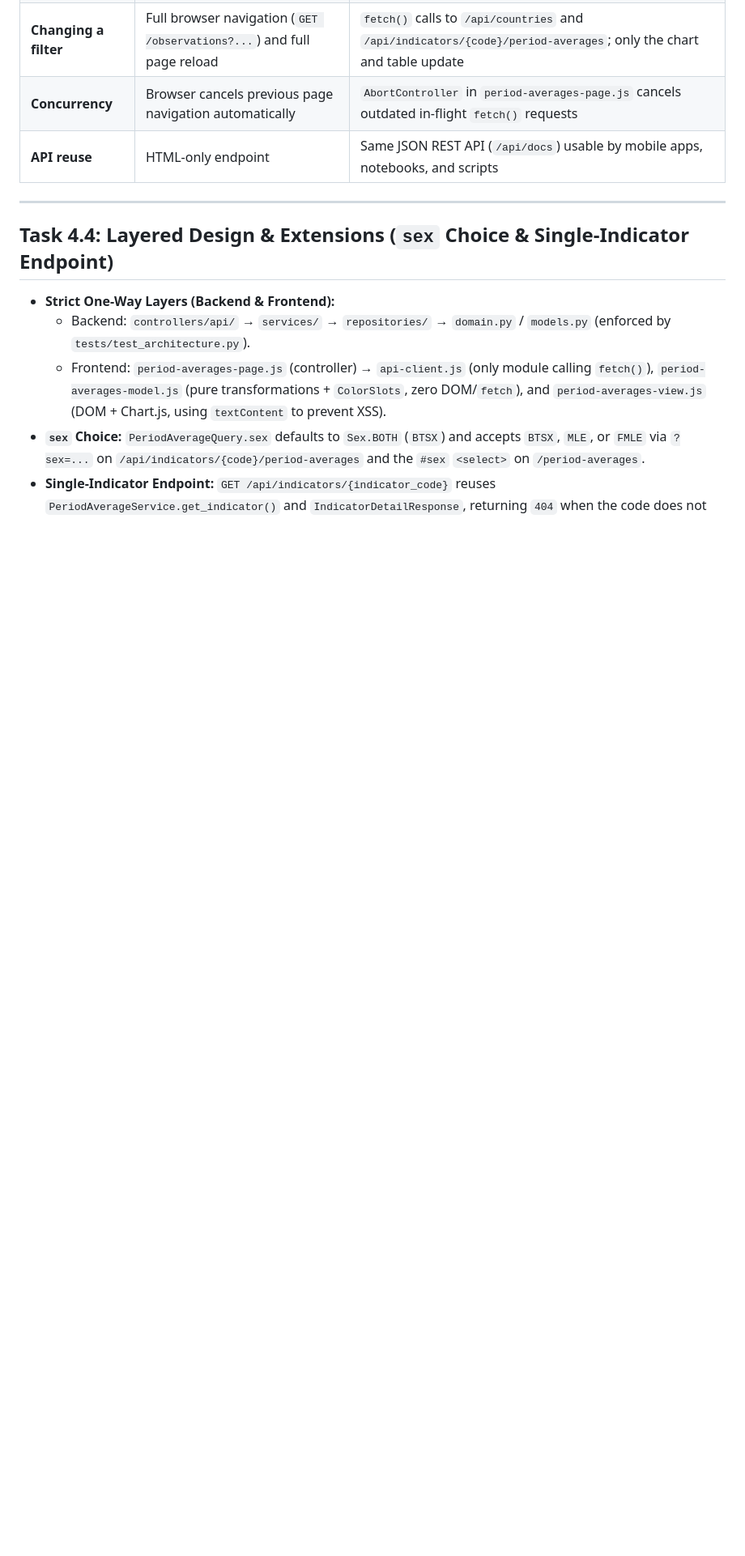
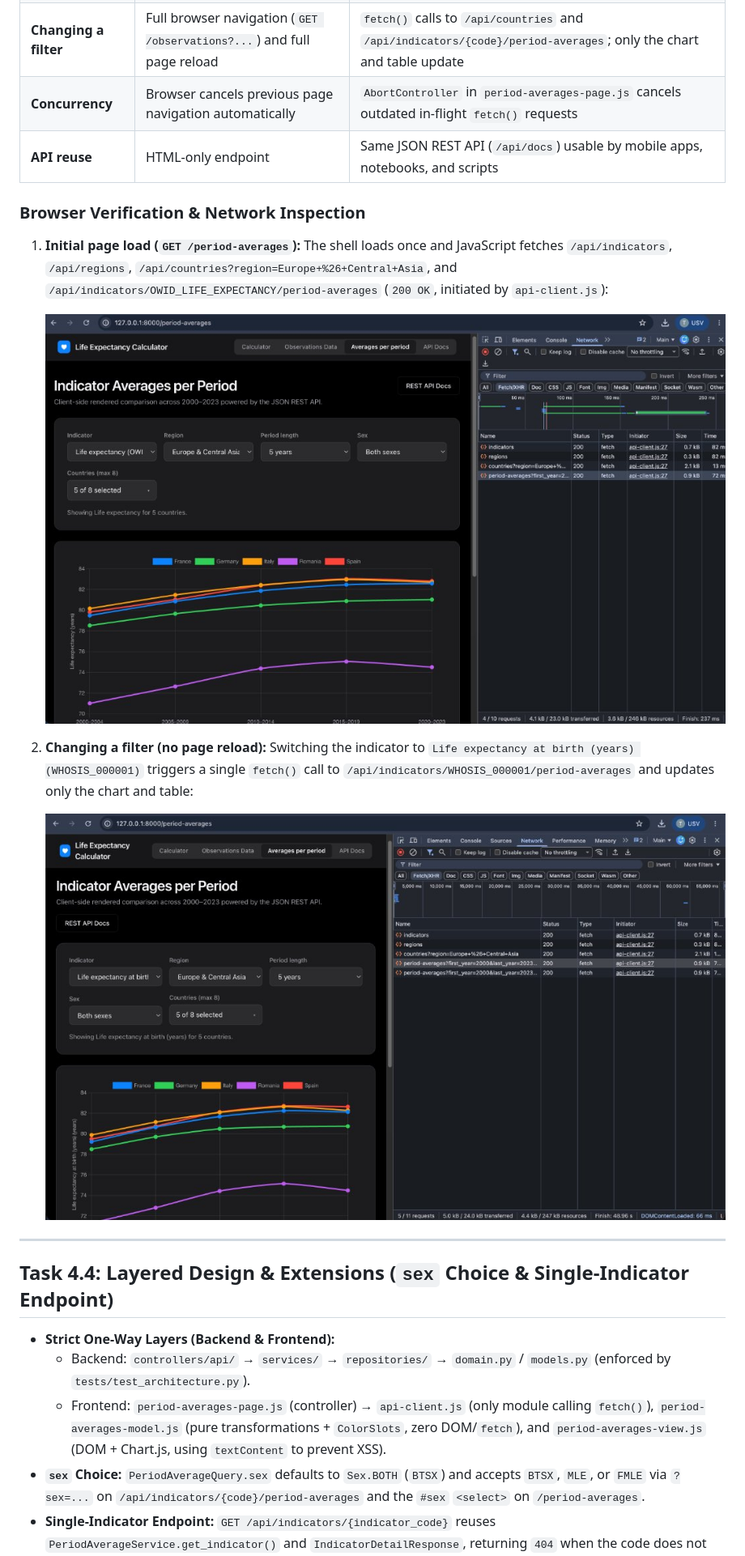
Before and after one commit to studor722/CSPGH, a Markdown page: docs/lab4_results.md, the part around one of its changes. Shown at 81% size. Drawn GitHub-style; pictures changed too: docs/img/period_averages_filtered.jpg (added), docs/img/period_averages_initial.jpg (added); blank space fills up the shorter version.

Commit message:
Lab 4: screenshots, task results, and prompt log commit references

```diff
--- a/docs/lab4_results.md
+++ b/docs/lab4_results.md
@@ -121,6 +125,18 @@ All endpoints were verified against the running FastAPI application (`uvicorn ap
 | **Changing a filter** | Full browser navigation (`GET /observations?...`) and full page reload | `fetch()` calls to `/api/countries` and `/api/indicators/{code}/period-averages`; only the chart and table update |
 | **Concurrency** | Browser cancels previous page navigation automatically | `AbortController` in `period-averages-page.js` cancels outdated in-flight `fetch()` requests |
 | **API reuse** | HTML-only endpoint | Same JSON REST API (`/api/docs`) usable by mobile apps, notebooks, and scripts |
+
+### Browser Verification & Network Inspection
+
+1. **Initial page load (`GET /period-averages`):**
+   The shell loads once and JavaScript fetches `/api/indicators`, `/api/regions`, `/api/countries?region=Europe+%26+Central+Asia`, and `/api/indicators/OWID_LIFE_EXPECTANCY/period-averages` (`200 OK`, initiated by `api-client.js`):
+
+   ![Initial /period-averages load with DevTools Network tab](img/period_averages_initial.jpg)
+
+2. **Changing a filter (no page reload):**
+   Switching the indicator to `Life expectancy at birth (years) (WHOSIS_000001)` triggers a single `fetch()` call to `/api/indicators/WHOSIS_000001/period-averages` and updates only the chart and table:
+
+   ![Filtered /period-averages update without page reload](img/period_averages_filtered.jpg)
 
 ---
 
```
Also changed, not shown: other parts of docs/lab4_results.md (+4 -0 lines), docs/prompts/lab4.md (+5 -5 lines), docs/img/api_docs_period_averages.jpg (added).
